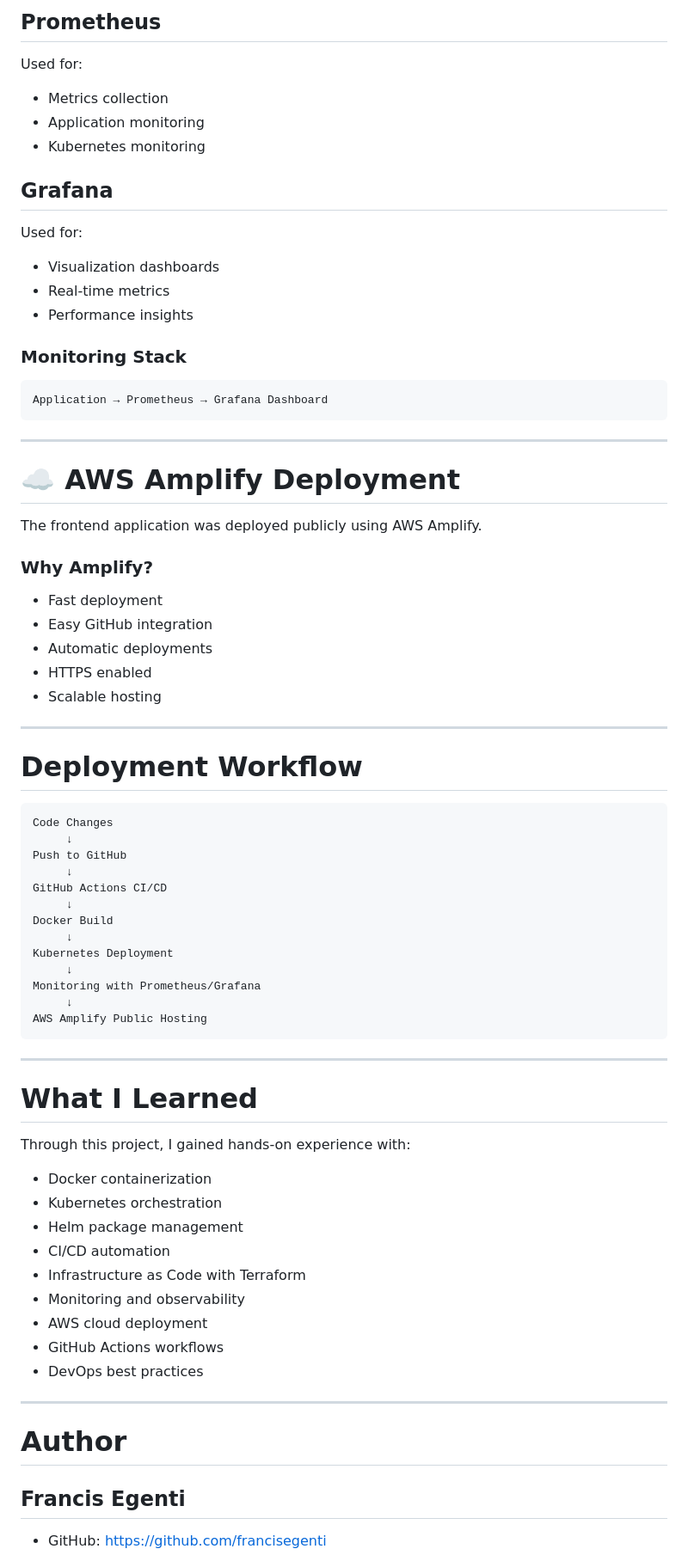
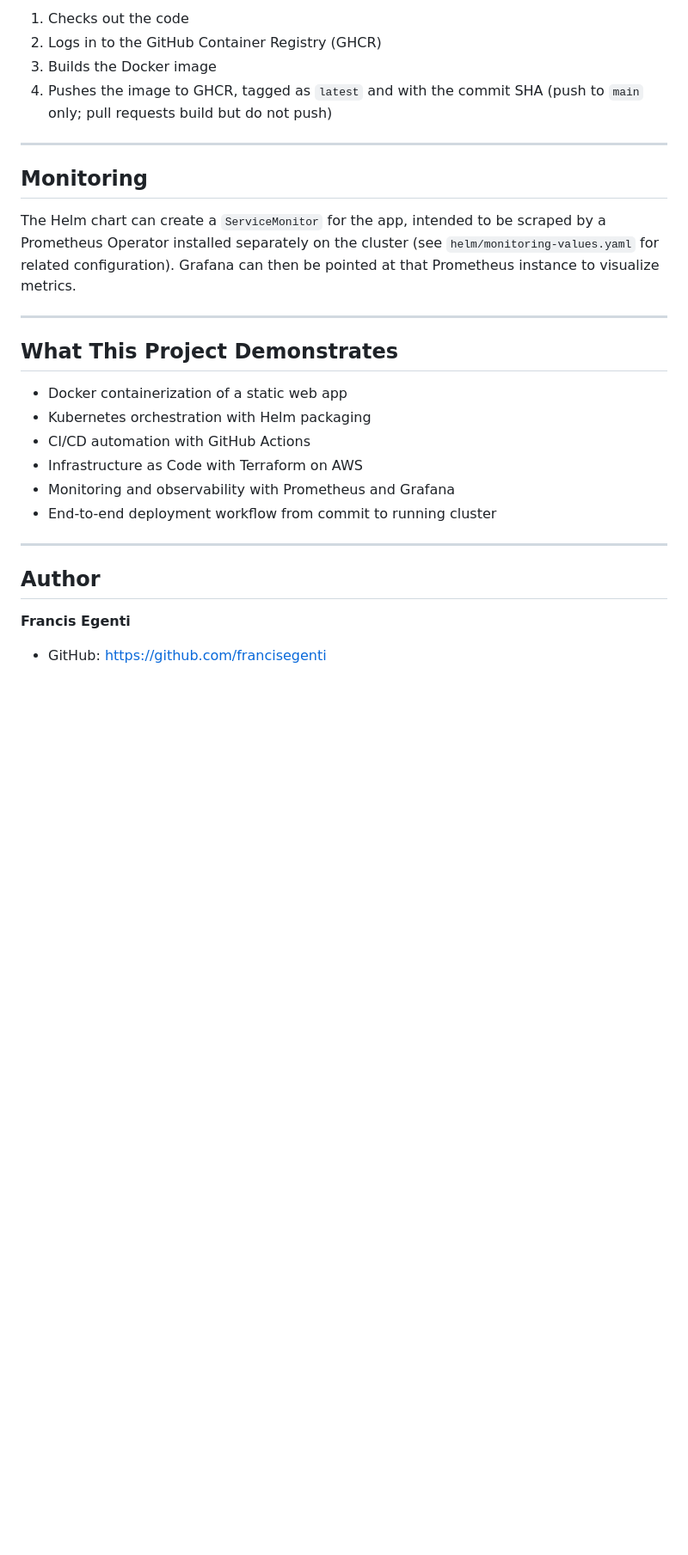
Before and after one commit to francisegenti/TaskForge, a Markdown page: README.md, the part around one of its changes. Shown at 86% size. GitHub-like rendering; blank space fills up the shorter version.

Commit message:
Add README
Add README

````diff
--- a/README.md
+++ b/README.md
@@ -189,75 +202,30 @@ Monitoring was implemented using:
 
-## Prometheus
-Used for:
-- Metrics collection
-- Application monitoring
-- Kubernetes monitoring
-
-## Grafana
-Used for:
-- Visualization dashboards
-- Real-time metrics
-- Performance insights
-
-### Monitoring Stack
-
-```text
-Application → Prometheus → Grafana Dashboard
-```
+1. Checks out the code
+2. Logs in to the GitHub Container Registry (GHCR)
+3. Builds the Docker image
+4. Pushes the image to GHCR, tagged as `latest` and with the commit SHA (push to `main` only; pull requests build but do not push)
 
 ---
 
-# ☁️ AWS Amplify Deployment
+## Monitoring
 
-The frontend application was deployed publicly using AWS Amplify.
-
-### Why Amplify?
-- Fast deployment
-- Easy GitHub integration
-- Automatic deployments
-- HTTPS enabled
-- Scalable hosting
+The Helm chart can create a `ServiceMonitor` for the app, intended to be scraped by a Prometheus Operator installed separately on the cluster (see `helm/monitoring-values.yaml` for related configuration). Grafana can then be pointed at that Prometheus instance to visualize metrics.
 
 ---
 
-# Deployment Workflow
+## What This Project Demonstrates
 
-```text
-Code Changes
-     ↓
-Push to GitHub
-     ↓
-GitHub Actions CI/CD
-     ↓
-Docker Build
-     ↓
-Kubernetes Deployment
-     ↓
-Monitoring with Prometheus/Grafana
-     ↓
-AWS Amplify Public Hosting
-```
+- Docker containerization of a static web app
+- Kubernetes orchestration with Helm packaging
+- CI/CD automation with GitHub Actions
+- Infrastructure as Code with Terraform on AWS
+- Monitoring and observability with Prometheus and Grafana
+- End-to-end deployment workflow from commit to running cluster
 
 ---
 
-# What I Learned
+## Author
 
-Through this project, I gained hands-on experience with:
-
-- Docker containerization
-- Kubernetes orchestration
-- Helm package management
-- CI/CD automation
-- Infrastructure as Code with Terraform
-- Monitoring and observability
-- AWS cloud deployment
-- GitHub Actions workflows
-- DevOps best practices
-
----
-
-# Author
-
-## Francis Egenti
+**Francis Egenti**
 
 - GitHub: https://github.com/francisegenti
````
Also changed, not shown: other parts of README.md (+124 -124 lines).
